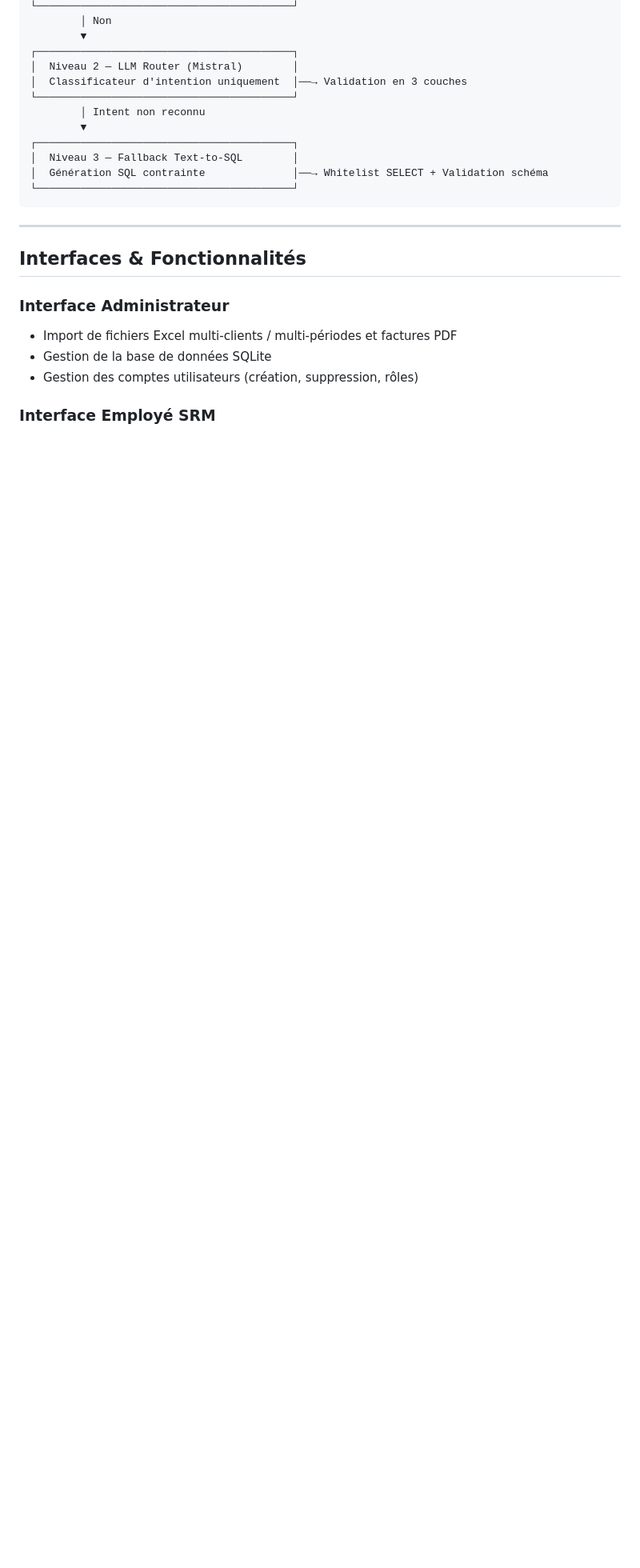
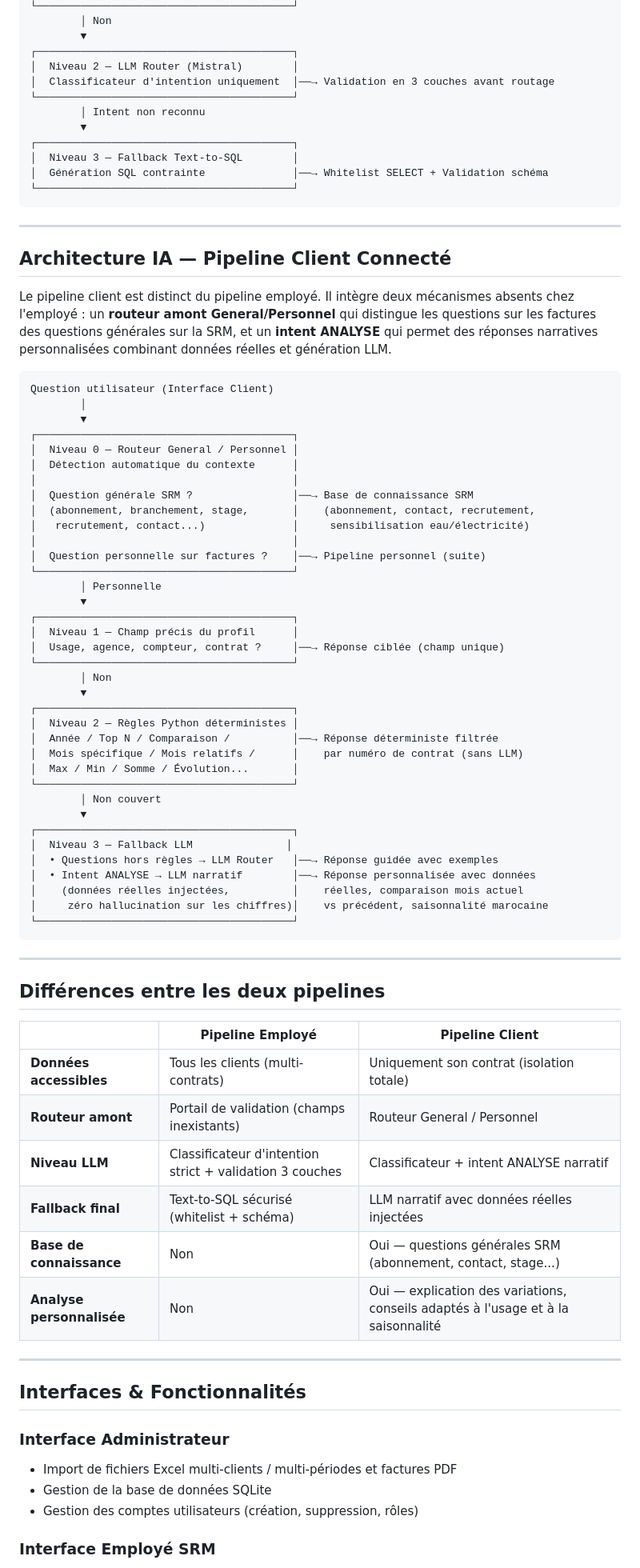
Before and after one commit to BenWafae/srm-intelligent-billing-system, a Markdown page: README.md, the part around one of its changes. Shown at 80% size. Rendered like a GitHub page; blank space fills up the shorter version.

````diff
--- a/README.md
+++ b/README.md
@@ -58,7 +58,7 @@ Question utilisateur (Interface Employé)
         ▼
 ┌─────────────────────────────────────────┐
 │  Niveau 2 — LLM Router (Mistral)        │
-│  Classificateur d'intention uniquement  │──→ Validation en 3 couches
+│  Classificateur d'intention uniquement  │──→ Validation en 3 couches avant routage
 └─────────────────────────────────────────┘
         │ Intent non reconnu
         ▼
@@ -67,6 +67,64 @@ Question utilisateur (Interface Employé)
 │  Génération SQL contrainte              │──→ Whitelist SELECT + Validation schéma
 └─────────────────────────────────────────┘
 ```
+
+---
+
+## Architecture IA — Pipeline Client Connecté
+
+Le pipeline client est distinct du pipeline employé. Il intègre deux mécanismes absents chez l'employé : un **routeur amont General/Personnel** qui distingue les questions sur les factures des questions générales sur la SRM, et un **intent ANALYSE** qui permet des réponses narratives personnalisées combinant données réelles et génération LLM.
+
+```
+Question utilisateur (Interface Client)
+        │
+        ▼
+┌─────────────────────────────────────────┐
+│  Niveau 0 — Routeur General / Personnel │
+│  Détection automatique du contexte      │
+│                                         │
+│  Question générale SRM ?                │──→ Base de connaissance SRM
+│  (abonnement, branchement, stage,       │    (abonnement, contact, recrutement,
+│   recrutement, contact...)              │     sensibilisation eau/électricité)
+│                                         │
+│  Question personnelle sur factures ?    │──→ Pipeline personnel (suite)
+└─────────────────────────────────────────┘
+        │ Personnelle
+        ▼
+┌─────────────────────────────────────────┐
+│  Niveau 1 — Champ précis du profil      │
+│  Usage, agence, compteur, contrat ?     │──→ Réponse ciblée (champ unique)
+└─────────────────────────────────────────┘
+        │ Non
+        ▼
+┌─────────────────────────────────────────┐
+│  Niveau 2 — Règles Python déterministes │
+│  Année / Top N / Comparaison /          │──→ Réponse déterministe filtrée
+│  Mois spécifique / Mois relatifs /      │    par numéro de contrat (sans LLM)
+│  Max / Min / Somme / Évolution...       │
+└─────────────────────────────────────────┘
+        │ Non couvert
+        ▼
+┌─────────────────────────────────────────┐
+│  Niveau 3 — Fallback LLM               │
+│  • Questions hors règles → LLM Router   │──→ Réponse guidée avec exemples
+│  • Intent ANALYSE → LLM narratif        │──→ Réponse personnalisée avec données
+│    (données réelles injectées,          │    réelles, comparaison mois actuel
+│     zéro hallucination sur les chiffres)│    vs précédent, saisonnalité marocaine
+└─────────────────────────────────────────┘
+```
+
+---
+
+## Différences entre les deux pipelines
+
+| | Pipeline Employé | Pipeline Client |
+|---|---|---|
+| **Données accessibles** | Tous les clients (multi-contrats) | Uniquement son contrat (isolation totale) |
+| **Routeur amont** | Portail de validation (champs inexistants) | Routeur General / Personnel |
+| **Niveau LLM** | Classificateur d'intention strict + validation 3 couches | Classificateur + intent ANALYSE narratif |
+| **Fallback final** | Text-to-SQL sécurisé (whitelist + schéma) | LLM narratif avec données réelles injectées |
+| **Base de connaissance** | Non | Oui — questions générales SRM (abonnement, contact, stage...) |
+| **Analyse personnalisée** | Non | Oui — explication des variations, conseils adaptés à l'usage et à la saisonnalité |
 
 ---
 
````
Also changed, not shown: other parts of README.md (+2 -2 lines).
